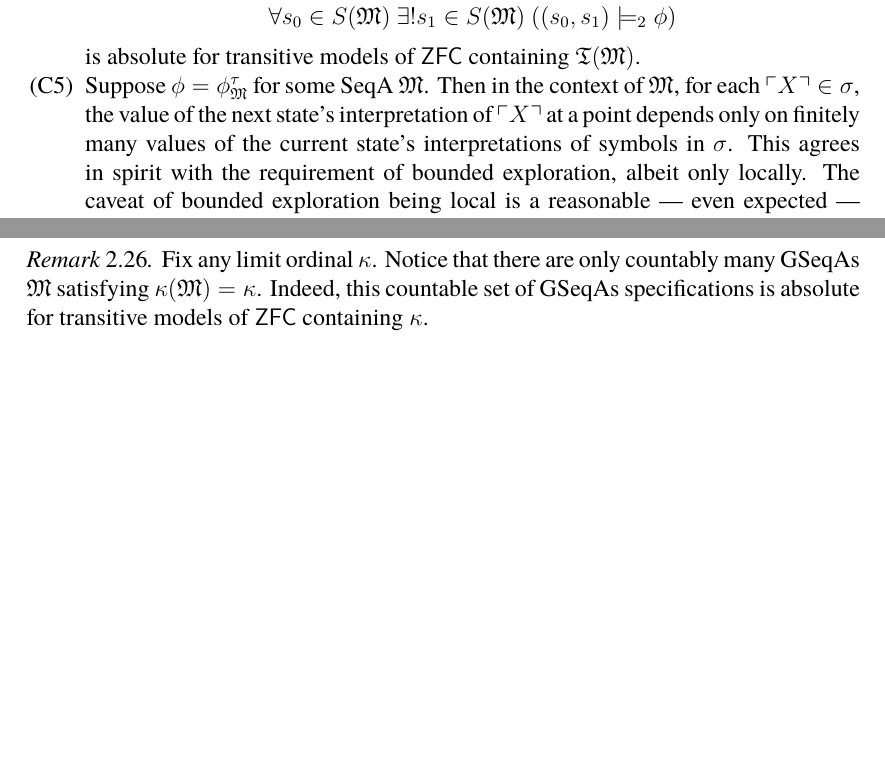
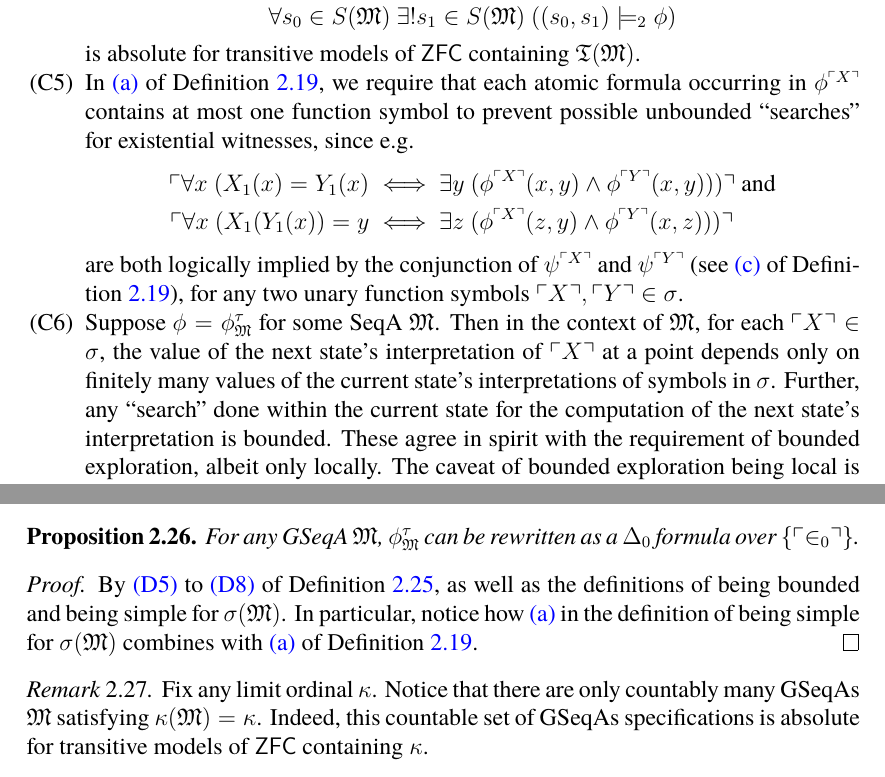
Before and after one commit to zoorado2/Relative-Constructibility-via-Generalised-Sequential-Algorithms, a LaTeX paper (Relative_Constructibility_via_Generalised_Sequential_Algorithms.tex): two parts of pages 19 and 25 of 48 before the commit and two parts of pages 19 and 25 of 49 after it, joined at a grey line, cut so that both start at the same text, the shorter picture padded with empty space. Compiled offline with pdfLaTeX.

Commit message:
Updates from Overleaf

```diff
--- a/Relative_Constructibility_via_Generalised_Sequential_Algorithms.tex
+++ b/Relative_Constructibility_via_Generalised_Sequential_Algorithms.tex
@@ -631,7 +631,13 @@ A few things are easily verifiable from Definition \ref{def220}. Let $\sigma$, $
         \forall s_0 \in S(\mathfrak{M}) \ \exists ! s_1 \in S(\mathfrak{M}) \ ((s_0, s_1) \models_2 \phi)
     \end{equation*}
     is absolute for transitive models of $\mathsf{ZFC}$ containing $\mathfrak{T}(\mathfrak{M})$.
-    \item Suppose $\phi = \phi^{\tau}_{\mathfrak{M}}$ for some SeqA $\mathfrak{M}$. Then in the context of $\mathfrak{M}$, for each $\ulcorner X \urcorner \in \sigma$, the value of the next state's interpretation of $\ulcorner X \urcorner$ at a point depends only on finitely many values of the current state's interpretations of symbols in $\sigma$. This agrees in spirit with the requirement of bounded exploration, albeit only locally. The caveat of bounded exploration being local is a reasonable --- even expected --- compromise for generalised computation.
+    \item In \ref{82161} of Definition \ref{def220}, we require that each atomic formula occurring in $\phi^{\ulcorner X \urcorner}$ contains at most one function symbol to prevent possible unbounded ``searches'' for existential witnesses, since e.g.
+    \begin{align*}
+        \ulcorner \forall x \ (X_1(x) = Y_1(x) \iff & \ \exists y \ (\phi^{\ulcorner X \urcorner}(x, y) \wedge \phi^{\ulcorner Y \urcorner}(x, y))) \urcorner \text{ and} \\
+        \ulcorner \forall x \ (X_1(Y_1(x)) = y \iff & \ \exists z \ (\phi^{\ulcorner X \urcorner}(z, y) \wedge \phi^{\ulcorner Y \urcorner}(x, z))) \urcorner
+    \end{align*}
+    are both logically implied by the conjunction of $\psi^{\ulcorner X \urcorner}$ and $\psi^{\ulcorner Y \urcorner}$ (see \ref{82163} of Definition \ref{def220}), for any two unary function symbols $\ulcorner X \urcorner, \ulcorner Y \urcorner \in \sigma$.
+    \item Suppose $\phi = \phi^{\tau}_{\mathfrak{M}}$ for some SeqA $\mathfrak{M}$. Then in the context of $\mathfrak{M}$, for each $\ulcorner X \urcorner \in \sigma$, the value of the next state's interpretation of $\ulcorner X \urcorner$ at a point depends only on finitely many values of the current state's interpretations of symbols in $\sigma$. Further, any ``search'' done within the current state for the computation of the next state's interpretation is bounded. These agree in spirit with the requirement of bounded exploration, albeit only locally. The caveat of bounded exploration being local is a reasonable --- even expected --- compromise for generalised computation.
 \end{enumerate}
 
 \subsection{Input and Output}\label{ss250}
@@ -853,3 +860,10 @@ In this case, we say $\mathfrak{M} = (\kappa(\mathfrak{M}), \sigma(\mathfrak{M})
+\begin{prop}
+For any GSeqA $\mathfrak{M}$, $\phi^{\tau}_{\mathfrak{M}}$ can be rewritten as a $\Delta_0$ formula over $\{\ulcorner \in_0 \urcorner\}$.
+\end{prop}
+
+\begin{proof}
+By \ref{8222d5} to \ref{8222d8} of Definition \ref{def224}, as well as the definitions of being bounded and being simple for $\sigma(\mathfrak{M})$. In particular, notice how \ref{simpa} in the definition of being simple for $\sigma(\mathfrak{M})$ combines with \ref{82161} of Definition \ref{def220}.
+\end{proof}
 
 \begin{rem}\label{rem225}
 Fix any limit ordinal $\kappa$. Notice that there are only countably many GSeqAs $\mathfrak{M}$ satisfying $\kappa(\mathfrak{M}) = \kappa$. Indeed, this countable set of GSeqAs specifications is absolute for transitive models of $\mathsf{ZFC}$ containing $\kappa$.
```
Also changed, not shown: Relative_Constructibility_via_Generalised_Sequential_Algorithms.tex (11 more changed lines).
